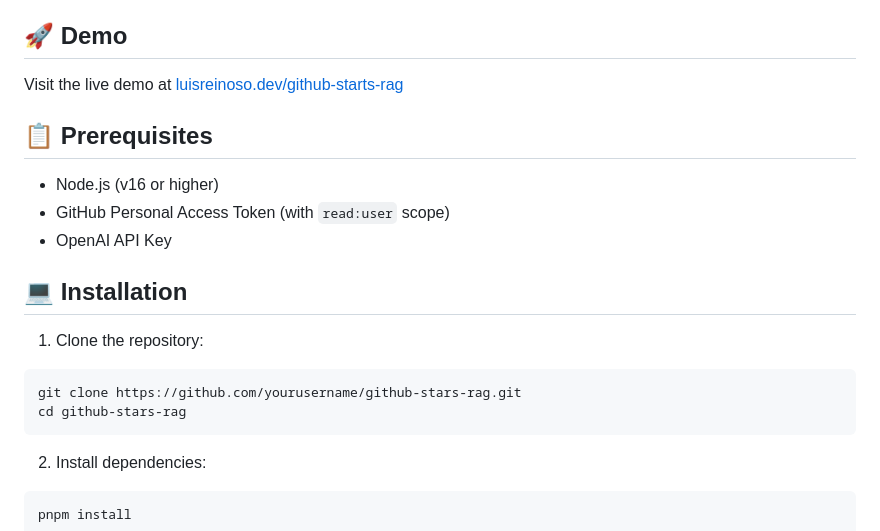
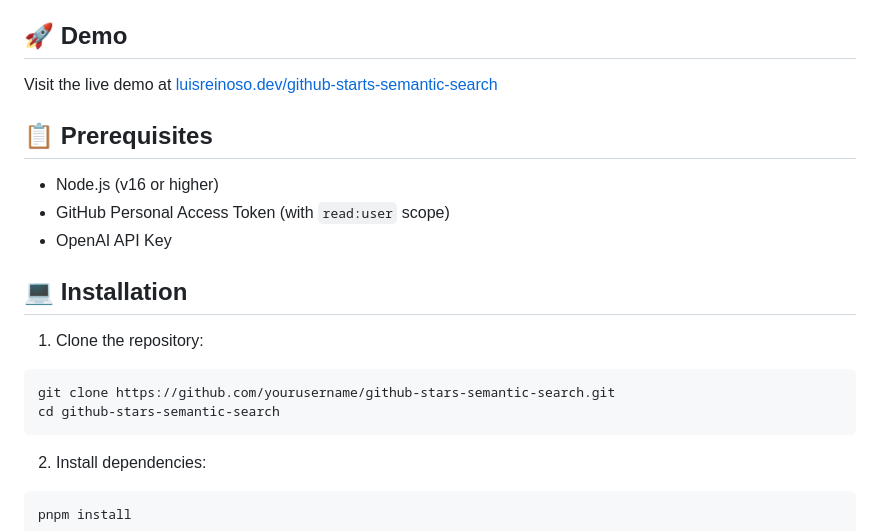
Before and after one commit to LuisReinoso/github-stars-semantic-search, a Markdown page: README.md, the part around one of its changes. GitHub-like rendering.

Commit message:
Update README.md to reflect new demo URL and repository name for GitHub Stars Semantic Search

````diff
--- a/README.md
+++ b/README.md
@@ -27,7 +27,7 @@ GitHub Stars Semantic Search is a powerful tool that transforms how you interact
 
 ## 🚀 Demo
 
-Visit the live demo at [luisreinoso.dev/github-starts-rag](https://luisreinoso.dev/github-starts-rag)
+Visit the live demo at [luisreinoso.dev/github-starts-semantic-search](https://luisreinoso.dev/github-starts-semantic-search)
 
 ## 📋 Prerequisites
 
@@ -40,8 +40,8 @@ Visit the live demo at [luisreinoso.dev/github-starts-rag](https://luisreinoso.d
 1. Clone the repository:
 
 ```bash
-git clone https://github.com/yourusername/github-stars-rag.git
-cd github-stars-rag
+git clone https://github.com/yourusername/github-stars-semantic-search.git
+cd github-stars-semantic-search
 ```
 
 2. Install dependencies:
````
Also changed, not shown: other parts of README.md (+1 -1 lines).
